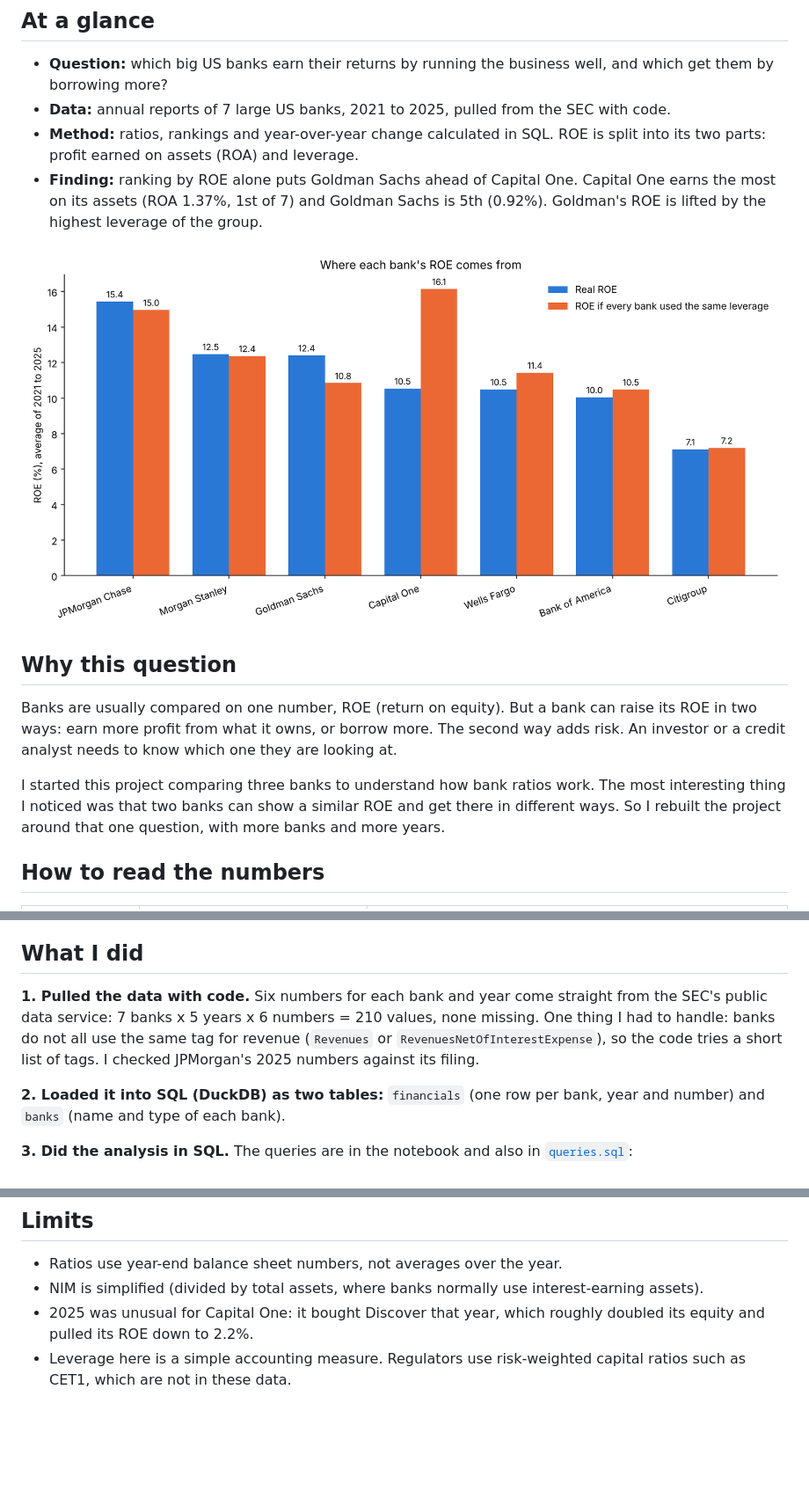
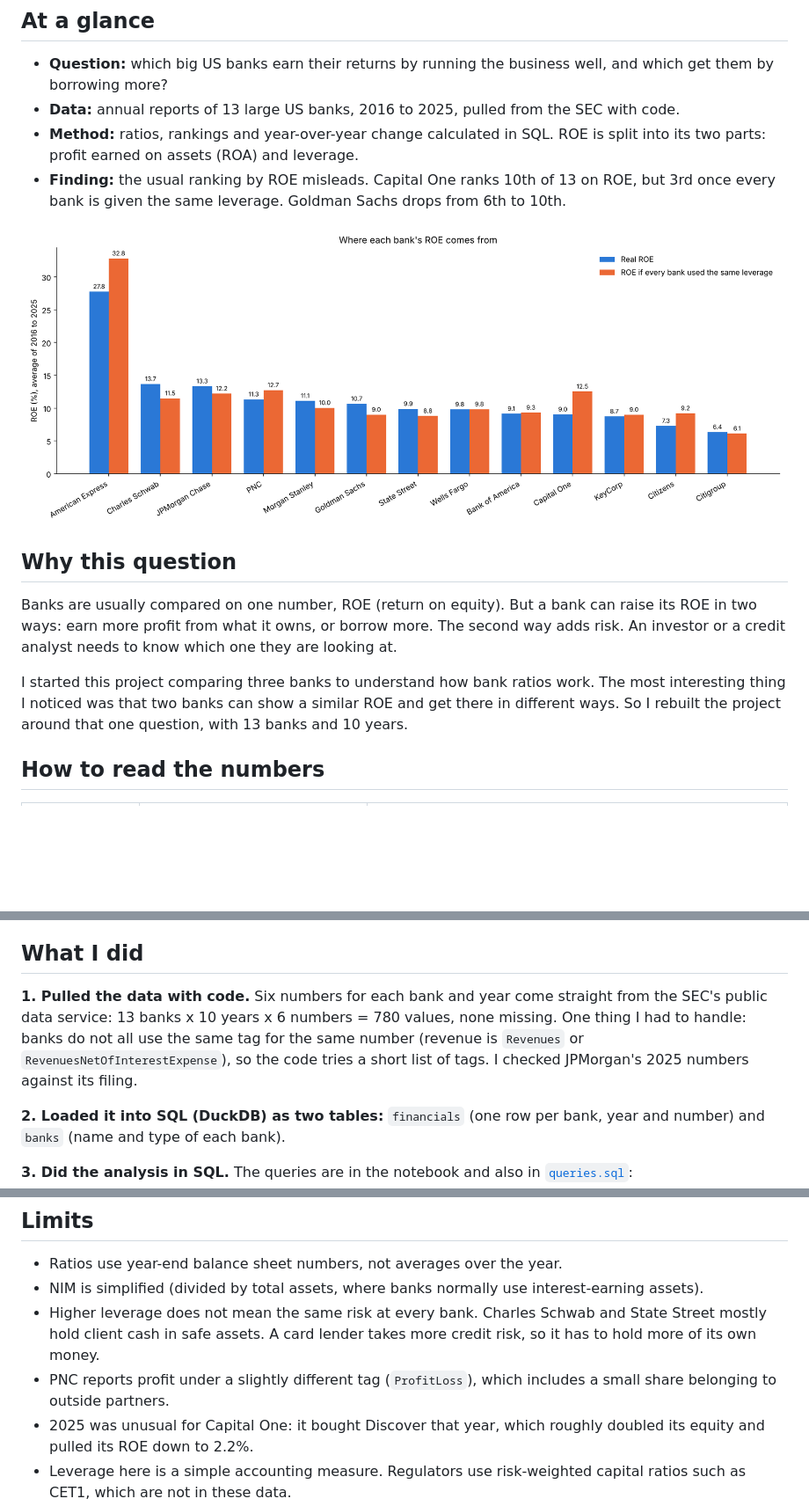
Before and after one commit to Rahulkulkarni2002/Bank-financial-ratio-analysis, a Markdown page: README.md, 3 parts joined by grey strips. Shown at 88% size. Rendered like a GitHub page; pictures changed too: roe_breakdown.png; blank space fills up the shorter version.

```diff
--- a/README.md
+++ b/README.md
@@ -3,9 +3,9 @@
 ## At a glance
 
 - **Question:** which big US banks earn their returns by running the business well, and which get them by borrowing more?
-- **Data:** annual reports of 7 large US banks, 2021 to 2025, pulled from the SEC with code.
+- **Data:** annual reports of 13 large US banks, 2016 to 2025, pulled from the SEC with code.
 - **Method:** ratios, rankings and year-over-year change calculated in SQL. ROE is split into its two parts: profit earned on assets (ROA) and leverage.
-- **Finding:** ranking by ROE alone puts Goldman Sachs ahead of Capital One. Capital One earns the most on its assets (ROA 1.37%, 1st of 7) and Goldman Sachs is 5th (0.92%). Goldman's ROE is lifted by the highest leverage of the group.
+- **Finding:** the usual ranking by ROE misleads. Capital One ranks 10th of 13 on ROE, but 3rd once every bank is given the same leverage. Goldman Sachs drops from 6th to 10th.
 
 ![Where each bank's ROE comes from](roe_breakdown.png)
 
@@ -13,7 +13,7 @@
 
 Banks are usually compared on one number, ROE (return on equity). But a bank can raise its ROE in two ways: earn more profit from what it owns, or borrow more. The second way adds risk. An investor or a credit analyst needs to know which one they are looking at.
 
-I started this project comparing three banks to understand how bank ratios work. The most interesting thing I noticed was that two banks can show a similar ROE and get there in different ways. So I rebuilt the project around that one question, with more banks and more years.
+I started this project comparing three banks to understand how bank ratios work. The most interesting thing I noticed was that two banks can show a similar ROE and get there in different ways. So I rebuilt the project around that one question, with 13 banks and 10 years.
 
 ## How to read the numbers
 
@@ -29,7 +29,7 @@ I started this project comparing three banks to understand how bank ratios work.
 
 ## What I did
 
-**1. Pulled the data with code.** Six numbers for each bank and year come straight from the SEC's public data service: 7 banks x 5 years x 6 numbers = 210 values, none missing. One thing I had to handle: banks do not all use the same tag for revenue (`Revenues` or `RevenuesNetOfInterestExpense`), so the code tries a short list of tags. I checked JPMorgan's 2025 numbers against its filing.
+**1. Pulled the data with code.** Six numbers for each bank and year come straight from the SEC's public data service: 13 banks x 10 years x 6 numbers = 780 values, none missing. One thing I had to handle: banks do not all use the same tag for the same number (revenue is `Revenues` or `RevenuesNetOfInterestExpense`), so the code tries a short list of tags. I checked JPMorgan's 2025 numbers against its filing.
 
 **2. Loaded it into SQL (DuckDB) as two tables:** `financials` (one row per bank, year and number) and `banks` (name and type of each bank).
 
@@ -76,6 +86,8 @@ Five-year averages, 2021 to 2025:
 
 - Ratios use year-end balance sheet numbers, not averages over the year.
 - NIM is simplified (divided by total assets, where banks normally use interest-earning assets).
+- Higher leverage does not mean the same risk at every bank. Charles Schwab and State Street mostly hold client cash in safe assets. A card lender takes more credit risk, so it has to hold more of its own money.
+- PNC reports profit under a slightly different tag (`ProfitLoss`), which includes a small share belonging to outside partners.
 - 2025 was unusual for Capital One: it bought Discover that year, which roughly doubled its equity and pulled its ROE down to 2.2%.
 - Leverage here is a simple accounting measure. Regulators use risk-weighted capital ratios such as CET1, which are not in these data.
 
```
Also changed, not shown: other parts of README.md (+25 -15 lines), roe_by_year.png, 5 other files.
